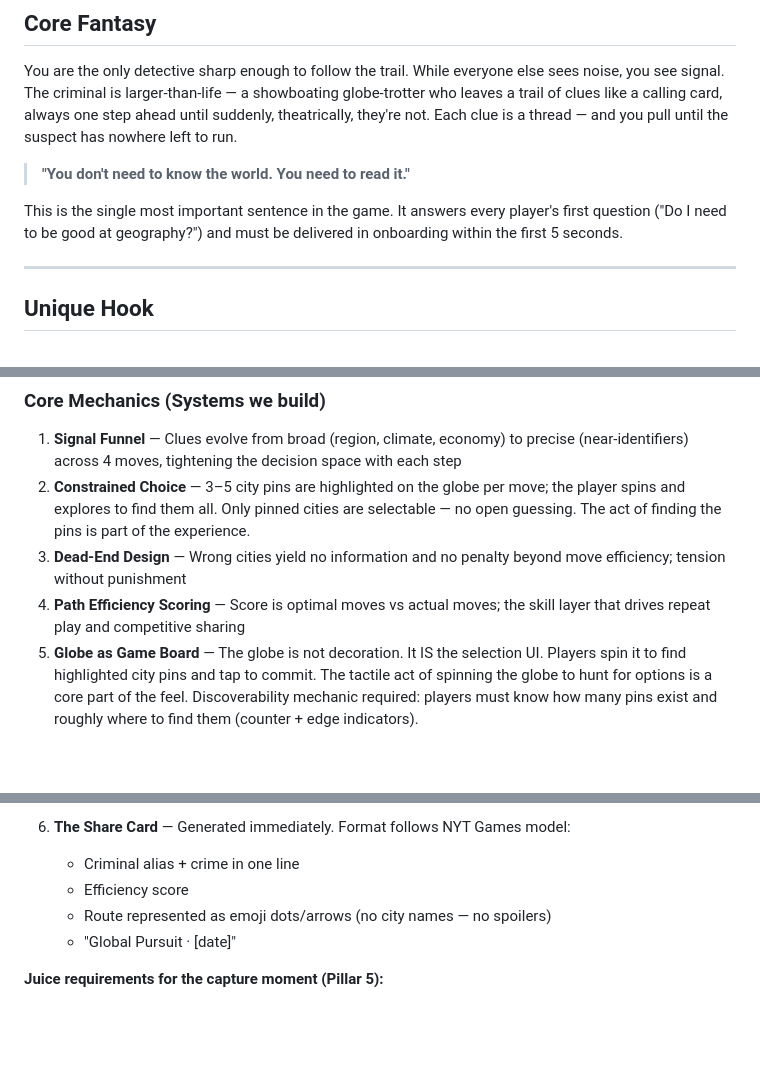
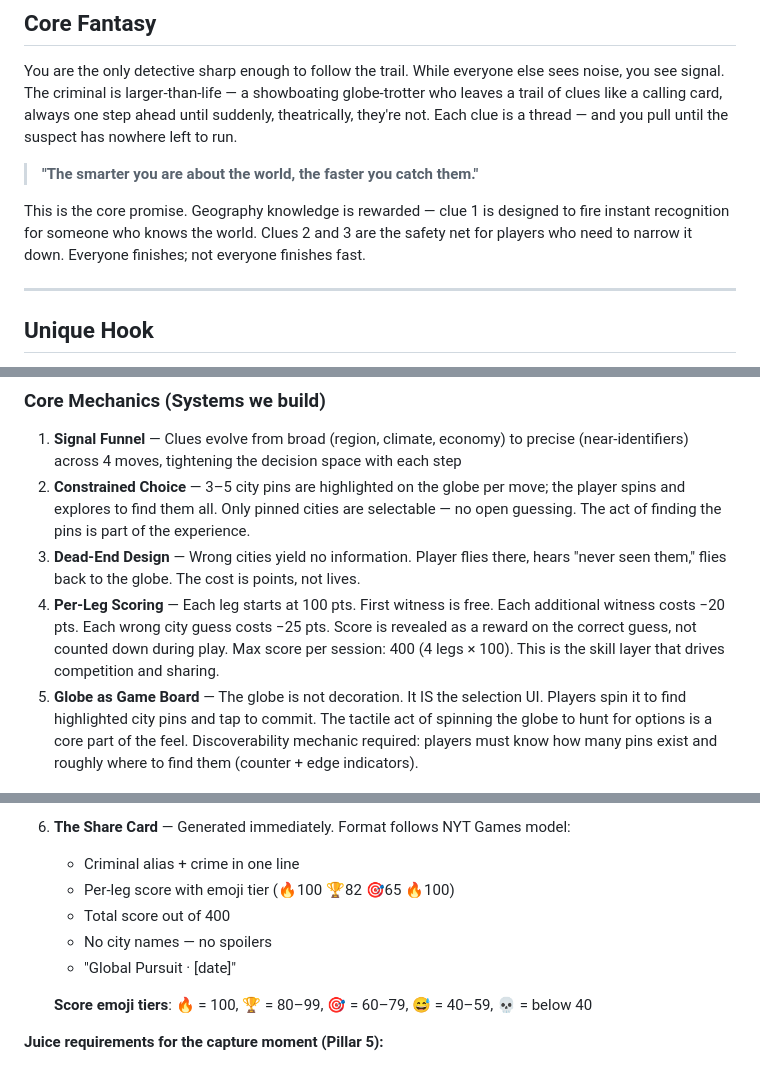
Before and after one commit to nafishake1/global-pursuit, a Markdown page: design/gdd/game-concept.md, 3 parts joined by grey strips. Rendered like a GitHub page; blank space fills up the shorter version.

```diff
--- a/design/gdd/game-concept.md
+++ b/design/gdd/game-concept.md
@@ -38,11 +38,12 @@ showboating globe-trotter who leaves a trail of clues like a calling card,
 always one step ahead until suddenly, theatrically, they're not. Each clue
 is a thread — and you pull until the suspect has nowhere left to run.
 
-> **"You don't need to know the world. You need to read it."**
+> **"The smarter you are about the world, the faster you catch them."**
 
-This is the single most important sentence in the game. It answers every
-player's first question ("Do I need to be good at geography?") and must be
-delivered in onboarding within the first 5 seconds.
+This is the core promise. Geography knowledge is rewarded — clue 1 is
+designed to fire instant recognition for someone who knows the world.
+Clues 2 and 3 are the safety net for players who need to narrow it down.
+Everyone finishes; not everyone finishes fast.
 
 ---
 
@@ -81,8 +82,8 @@ evolving signals, not memorizing capitals.
 
 1. **Signal Funnel** — Clues evolve from broad (region, climate, economy) to precise (near-identifiers) across 4 moves, tightening the decision space with each step
 2. **Constrained Choice** — 3–5 city pins are highlighted on the globe per move; the player spins and explores to find them all. Only pinned cities are selectable — no open guessing. The act of finding the pins is part of the experience.
-3. **Dead-End Design** — Wrong cities yield no information and no penalty beyond move efficiency; tension without punishment
-4. **Path Efficiency Scoring** — Score is optimal moves vs actual moves; the skill layer that drives repeat play and competitive sharing
+3. **Dead-End Design** — Wrong cities yield no information. Player flies there, hears "never seen them," flies back to the globe. The cost is points, not lives.
+4. **Per-Leg Scoring** — Each leg starts at 100 pts. First witness is free. Each additional witness costs −20 pts. Each wrong city guess costs −25 pts. Score is revealed as a reward on the correct guess, not counted down during play. Max score per session: 400 (4 legs × 100). This is the skill layer that drives competition and sharing.
 5. **Globe as Game Board** — The globe is not decoration. It IS the selection UI. Players spin it to find highlighted city pins and tap to commit. The tactile act of spinning the globe to hunt for options is a core part of the feel. Discoverability mechanic required: players must know how many pins exist and roughly where to find them (counter + edge indicators).
 
 ---
@@ -206,9 +207,12 @@ The capture is the emotional payoff of every session. It is not a correct guess
 
 6. **The Share Card** — Generated immediately. Format follows NYT Games model:
    - Criminal alias + crime in one line
-   - Efficiency score
-   - Route represented as emoji dots/arrows (no city names — no spoilers)
+   - Per-leg score with emoji tier (🔥100  🏆82  🎯65  🔥100)
+   - Total score out of 400
+   - No city names — no spoilers
    - "Global Pursuit · [date]"
+
+   **Score emoji tiers**: 🔥 = 100, 🏆 = 80–99, 🎯 = 60–79, 😅 = 40–59, 💀 = below 40
 
 **Juice requirements for the capture moment (Pillar 5):**
 - The correct tap should fire haptic feedback immediately
```
Also changed, not shown: other parts of design/gdd/game-concept.md (+40 -27 lines).
